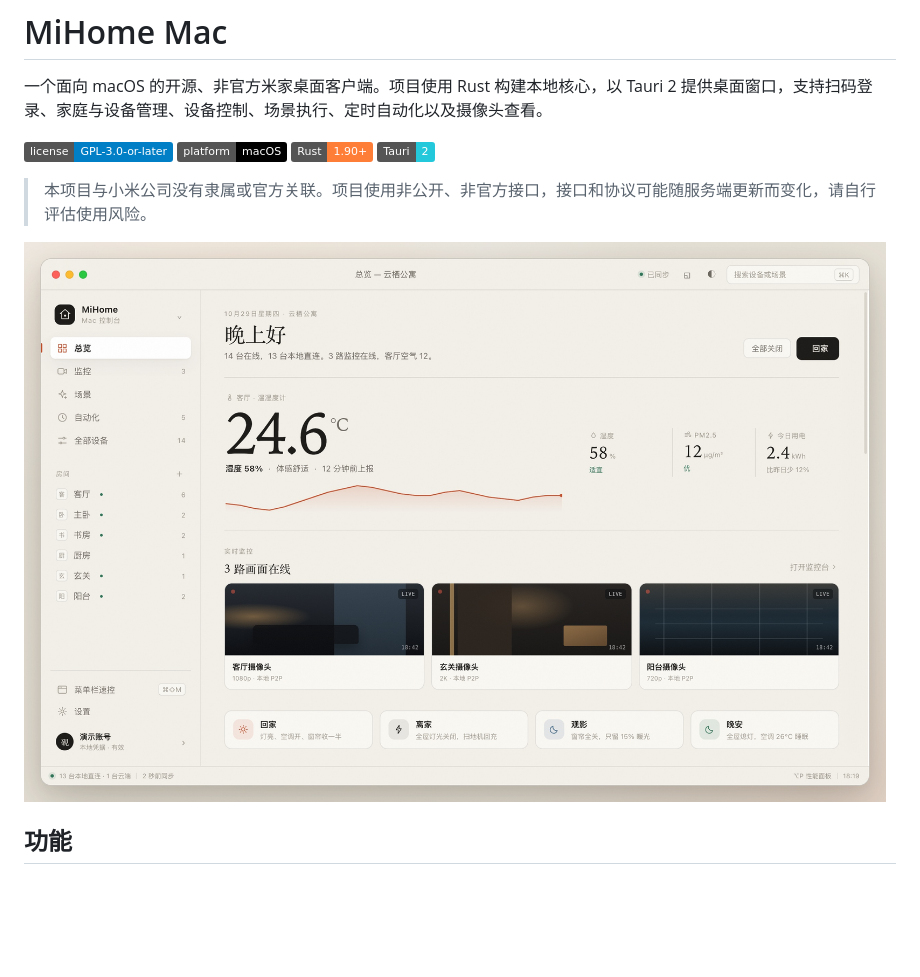
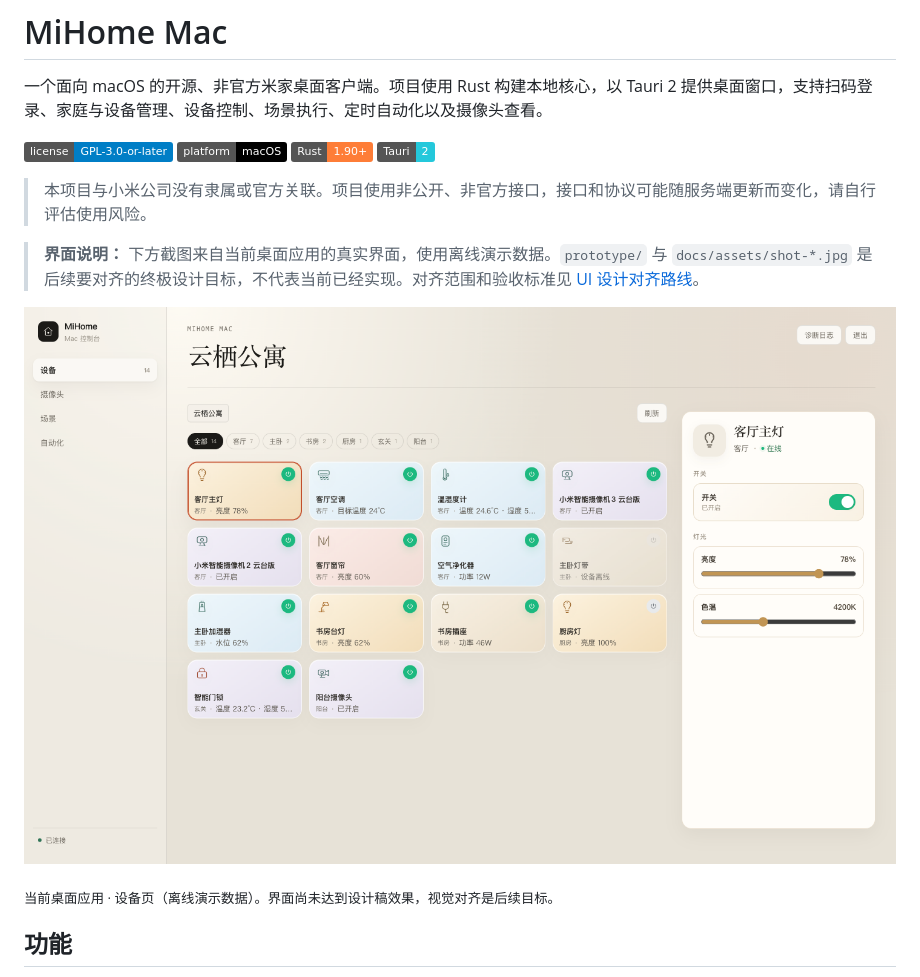
Before and after one commit to Reign9201/mihome-mac, a Markdown page: README.md, the part around the change printed below. Drawn GitHub-style; pictures changed too: docs/assets/app-devices-demo.png (added); badges without logos; blank space fills up the shorter version.

```diff
--- a/README.md
+++ b/README.md
@@ -9,7 +9,11 @@
 
 > 本项目与小米公司没有隶属或官方关联。项目使用非公开、非官方接口，接口和协议可能随服务端更新而变化，请自行评估使用风险。
 
-![总览](docs/assets/shot-overview.jpg)
+> **界面说明：** 下方截图来自当前桌面应用的真实界面，使用离线演示数据。`prototype/` 与 `docs/assets/shot-*.jpg` 是后续要对齐的终极设计目标，不代表当前已经实现。对齐范围和验收标准见 [UI 设计对齐路线](docs/08-ui-design-parity.md)。
+
+![当前桌面应用：设备页](docs/assets/app-devices-demo.png)
+
+<sub>当前桌面应用 · 设备页（离线演示数据）。界面尚未达到设计稿效果，视觉对齐是后续目标。</sub>
 
 ## 功能
 
```
Also changed, not shown: other parts of README.md (+21 -3 lines), docs/02-product-design.md (+2 -0 lines), docs/08-ui-design-parity.md (added, +74 -0 lines), docs/assets/app-cameras-demo.png (added), 1 other file.
